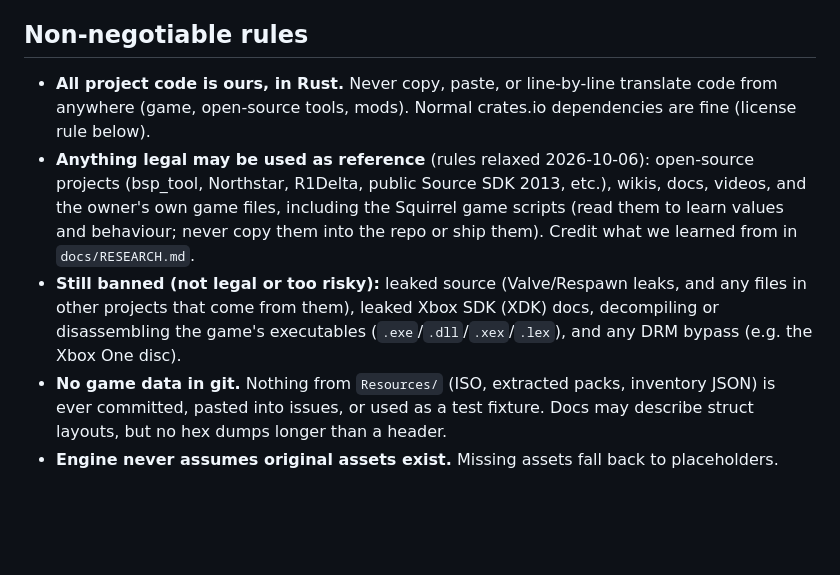
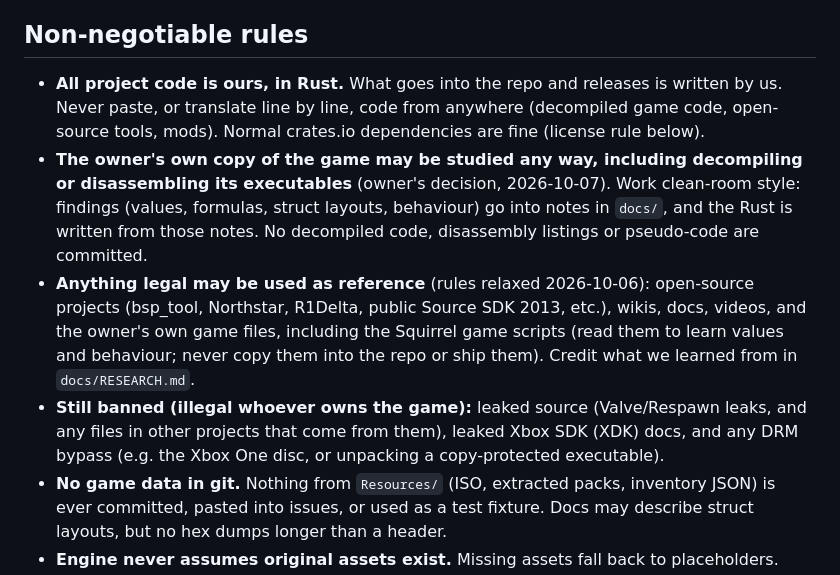
Before and after one commit to Guernica4u/pilotframe, a Markdown page: CLAUDE.md, the part around the change. Rendered like a GitHub page; blank space fills up the shorter version.

Commit message:
Rules: decompiling the owner's own copy allowed as reference, clean-room style
Shipped code stays ours; leaks and DRM bypass stay banned.

Co-Authored-By: Claude Opus 5.5 <noreply@anthropic.com>

```diff
--- a/CLAUDE.md
+++ b/CLAUDE.md
@@ -4,9 +4,10 @@ Unofficial Rust + Bevy rebuild of Titanfall (2014), using assets from each playe
 
 ## Non-negotiable rules
 
-- **All project code is ours, in Rust.** Never copy, paste, or line-by-line translate code from anywhere (game, open-source tools, mods). Normal crates.io dependencies are fine (license rule below).
+- **All project code is ours, in Rust.** What goes into the repo and releases is written by us. Never paste, or translate line by line, code from anywhere (decompiled game code, open-source tools, mods). Normal crates.io dependencies are fine (license rule below).
+- **The owner's own copy of the game may be studied any way, including decompiling or disassembling its executables** (owner's decision, 2026-10-07). Work clean-room style: findings (values, formulas, struct layouts, behaviour) go into notes in `docs/`, and the Rust is written from those notes. No decompiled code, disassembly listings or pseudo-code are committed.
 - **Anything legal may be used as reference** (rules relaxed 2026-10-06): open-source projects (bsp_tool, Northstar, R1Delta, public Source SDK 2013, etc.), wikis, docs, videos, and the owner's own game files, including the Squirrel game scripts (read them to learn values and behaviour; never copy them into the repo or ship them). Credit what we learned from in `docs/RESEARCH.md`.
-- **Still banned (not legal or too risky):** leaked source (Valve/Respawn leaks, and any files in other projects that come from them), leaked Xbox SDK (XDK) docs, decompiling or disassembling the game's executables (`.exe`/`.dll`/`.xex`/`.lex`), and any DRM bypass (e.g. the Xbox One disc).
+- **Still banned (illegal whoever owns the game):** leaked source (Valve/Respawn leaks, and any files in other projects that come from them), leaked Xbox SDK (XDK) docs, and any DRM bypass (e.g. the Xbox One disc, or unpacking a copy-protected executable).
 - **No game data in git.** Nothing from `Resources/` (ISO, extracted packs, inventory JSON) is ever committed, pasted into issues, or used as a test fixture. Docs may describe struct layouts, but no hex dumps longer than a header.
 - **Engine never assumes original assets exist.** Missing assets fall back to placeholders.
 - **Branding (name, logo, icon) is the owners' call.** Don't flag it. The project logo is a deliberate choice. Keep the "unofficial / not affiliated with EA or Respawn" notice in the README and title screen.
```
Also changed, not shown: PLAN.md (+8 -7 lines).
